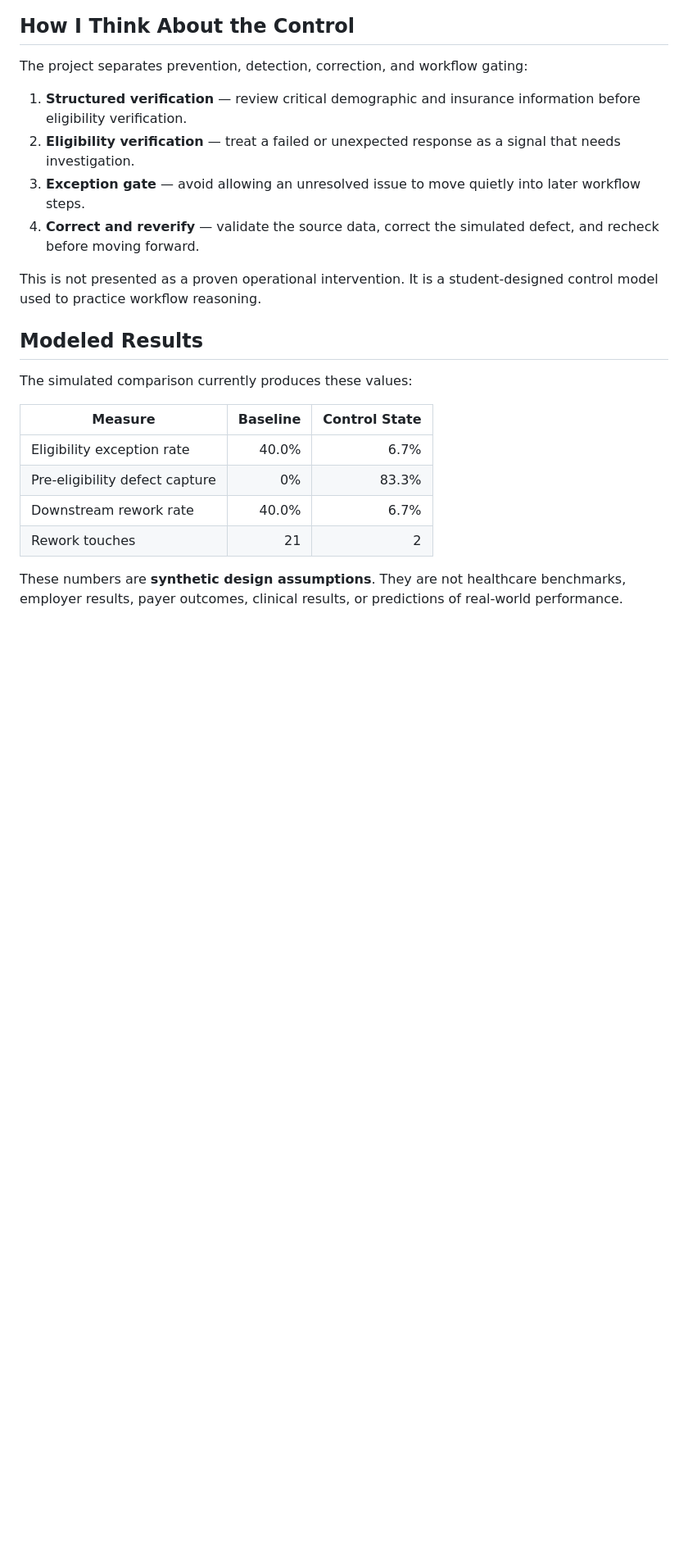
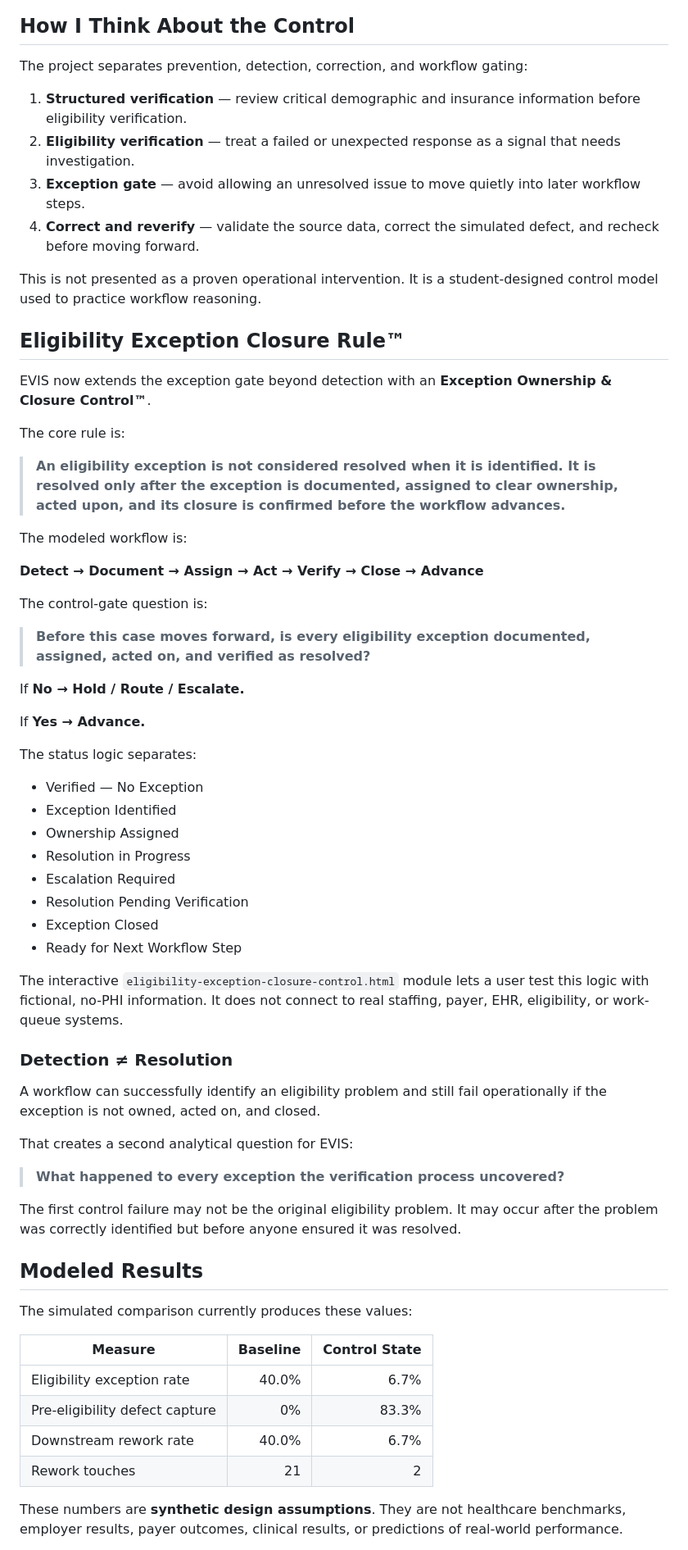
Before and after one commit to koripickle1101-TN/eligibility-verification-intelligence-system, a Markdown page: README.md, the part around one of its changes. Shown at 82% size. GitHub-like rendering; blank space fills up the shorter version.

Commit message:
Document EVIS exception ownership and closure control

```diff
--- a/README.md
+++ b/README.md
@@ -69,6 +69,49 @@ The project separates prevention, detection, correction, and workflow gating:
 
 This is not presented as a proven operational intervention. It is a student-designed control model used to practice workflow reasoning.
 
+## Eligibility Exception Closure Rule™
+
+EVIS now extends the exception gate beyond detection with an **Exception Ownership & Closure Control™**.
+
+The core rule is:
+
+> **An eligibility exception is not considered resolved when it is identified. It is resolved only after the exception is documented, assigned to clear ownership, acted upon, and its closure is confirmed before the workflow advances.**
+
+The modeled workflow is:
+
+**Detect → Document → Assign → Act → Verify → Close → Advance**
+
+The control-gate question is:
+
+> **Before this case moves forward, is every eligibility exception documented, assigned, acted on, and verified as resolved?**
+
+If **No → Hold / Route / Escalate.**
+
+If **Yes → Advance.**
+
+The status logic separates:
+
+- Verified — No Exception
+- Exception Identified
+- Ownership Assigned
+- Resolution in Progress
+- Escalation Required
+- Resolution Pending Verification
+- Exception Closed
+- Ready for Next Workflow Step
+
+The interactive `eligibility-exception-closure-control.html` module lets a user test this logic with fictional, no-PHI information. It does not connect to real staffing, payer, EHR, eligibility, or work-queue systems.
+
+### Detection ≠ Resolution
+
+A workflow can successfully identify an eligibility problem and still fail operationally if the exception is not owned, acted on, and closed.
+
+That creates a second analytical question for EVIS:
+
+> **What happened to every exception the verification process uncovered?**
+
+The first control failure may not be the original eligibility problem. It may occur after the problem was correctly identified but before anyone ensured it was resolved.
+
 ## Modeled Results
 
 The simulated comparison currently produces these values:
```
Also changed, not shown: other parts of README.md (+9 -2 lines).
